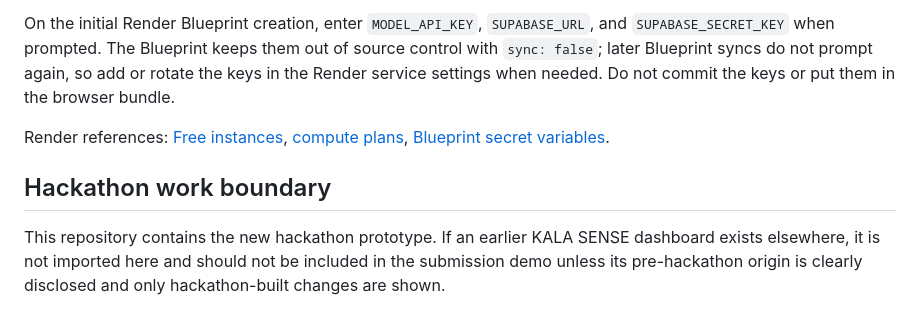
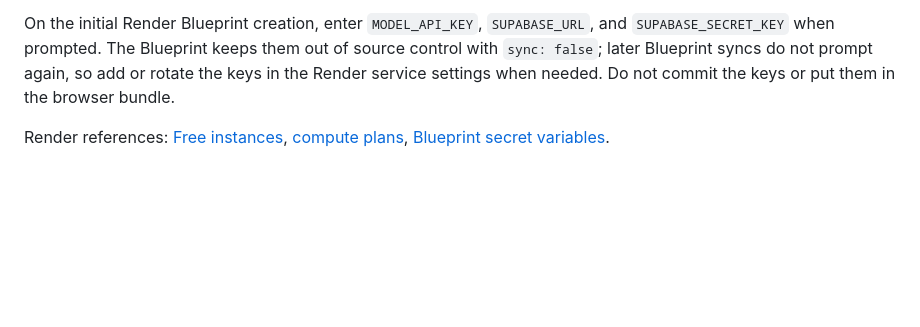
Before and after one commit to tatasanvi/KALA-SENSE, a Markdown page: README.md, the part around one of its changes. GitHub-like rendering; blank space fills up the shorter version.

```diff
--- a/README.md
+++ b/README.md
@@ -53,7 +53,3 @@ The included `render.yaml` describes a Render Free Node web service. Free instan
 On the initial Render Blueprint creation, enter `MODEL_API_KEY`, `SUPABASE_URL`, and `SUPABASE_SECRET_KEY` when prompted. The Blueprint keeps them out of source control with `sync: false`; later Blueprint syncs do not prompt again, so add or rotate the keys in the Render service settings when needed. Do not commit the keys or put them in the browser bundle.
 
 Render references: [Free instances](https://render.com/docs/free), [compute plans](https://render.com/docs/compute-plans), [Blueprint secret variables](https://render.com/docs/blueprint-spec#prompting-for-secret-values).
-
-## Hackathon work boundary
-
-This repository contains the new hackathon prototype. If an earlier KALA SENSE dashboard exists elsewhere, it is not imported here and should not be included in the submission demo unless its pre-hackathon origin is clearly disclosed and only hackathon-built changes are shown.
```
Also changed, not shown: other parts of README.md (+1 -1 lines).
